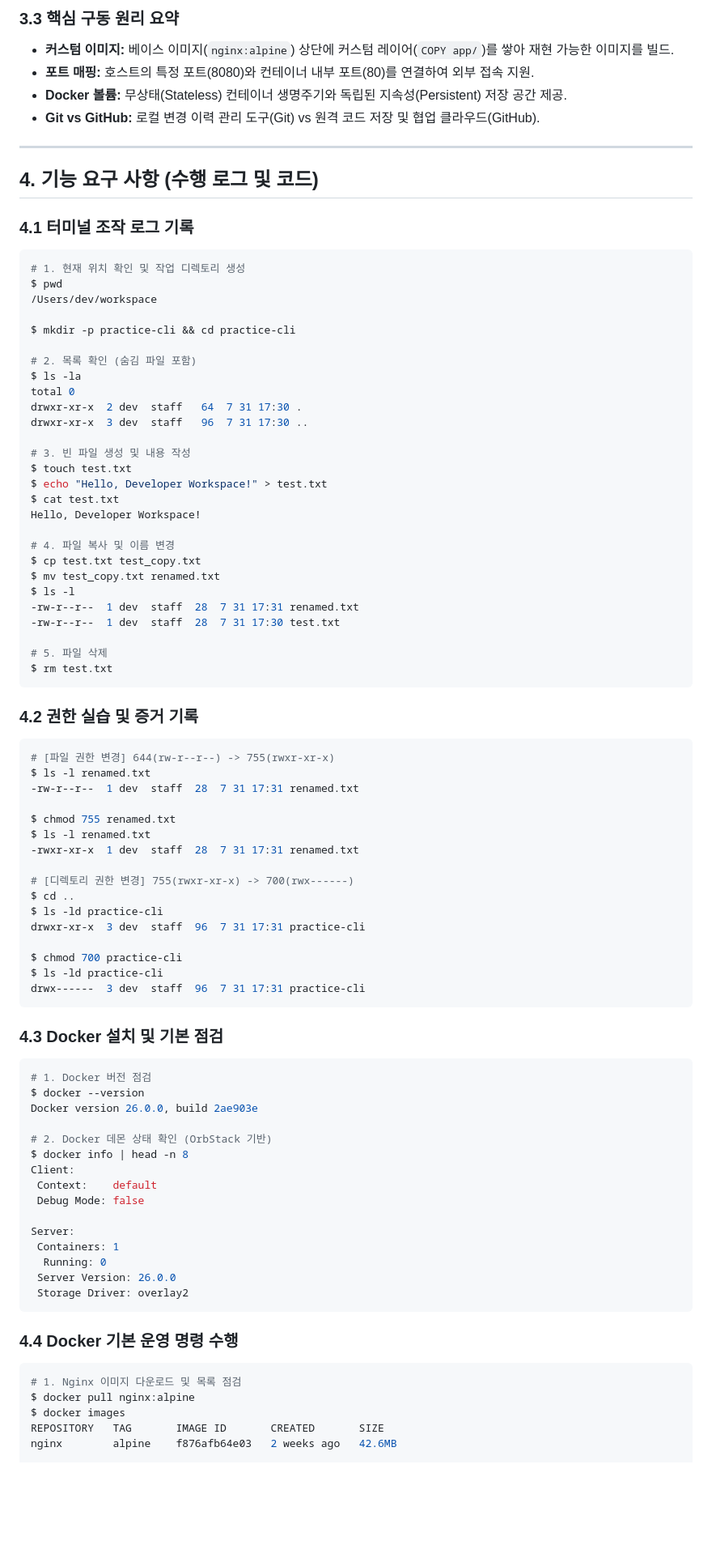
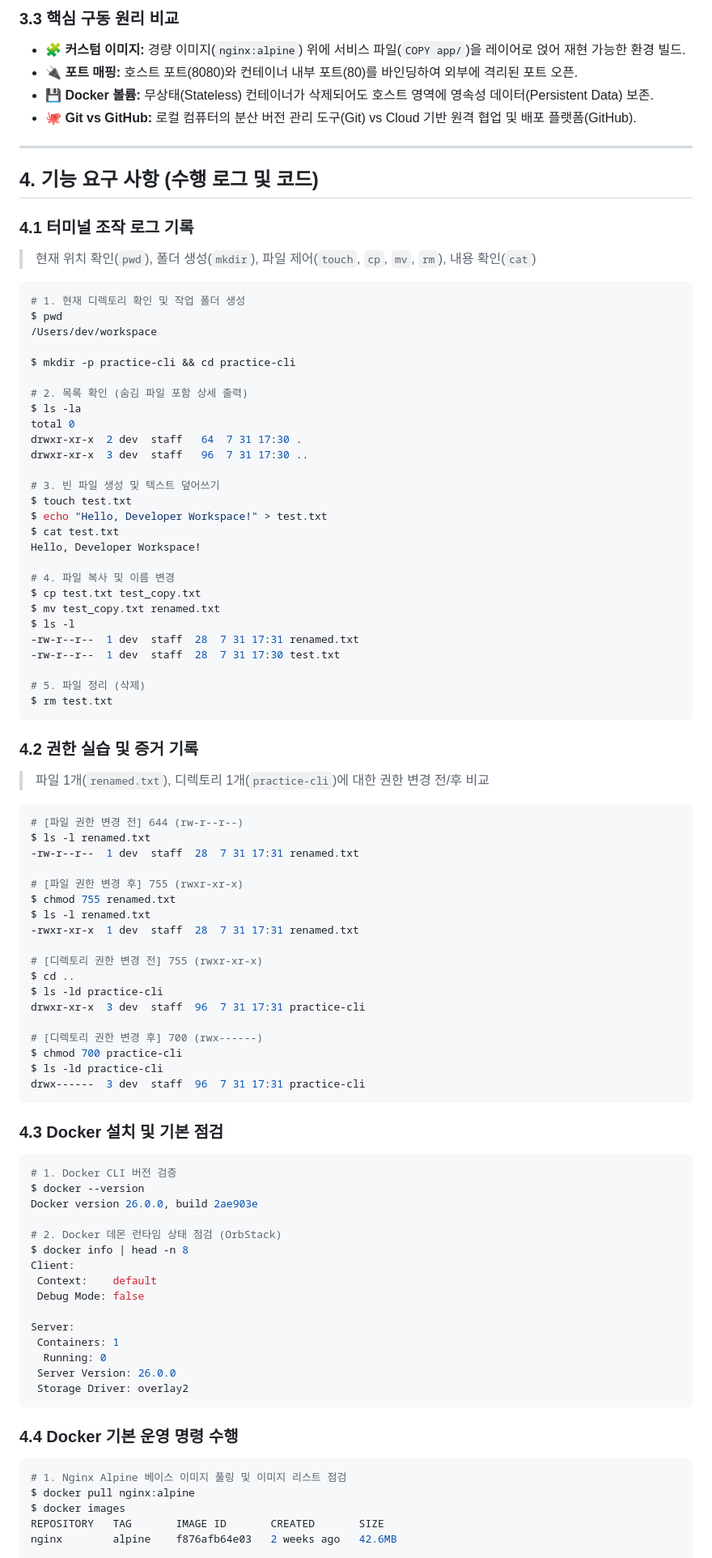
Before and after one commit to nick19850906-debug/scratch, a Markdown page: README.md, the part around one of its changes. Shown at 81% size. GitHub-like rendering; blank space fills up the shorter version.

````diff
--- a/README.md
+++ b/README.md
@@ -96,29 +135,31 @@ dev-workspace/
 
-### 3.3 핵심 구동 원리 요약
-* **커스텀 이미지:** 베이스 이미지(`nginx:alpine`) 상단에 커스텀 레이어(`COPY app/`)를 쌓아 재현 가능한 이미지를 빌드.
-* **포트 매핑:** 호스트의 특정 포트(8080)와 컨테이너 내부 포트(80)를 연결하여 외부 접속 지원.
-* **Docker 볼륨:** 무상태(Stateless) 컨테이너 생명주기와 독립된 지속성(Persistent) 저장 공간 제공.
-* **Git vs GitHub:** 로컬 변경 이력 관리 도구(Git) vs 원격 코드 저장 및 협업 클라우드(GitHub).
+### 3.3 핵심 구동 원리 비교
+* 🧩 **커스텀 이미지:** 경량 이미지(`nginx:alpine`) 위에 서비스 파일(`COPY app/`)을 레이어로 얹어 재현 가능한 환경 빌드.
+* 🔌 **포트 매핑:** 호스트 포트(8080)와 컨테이너 내부 포트(80)를 바인딩하여 외부에 격리된 포트 오픈.
+* 💾 **Docker 볼륨:** 무상태(Stateless) 컨테이너가 삭제되어도 호스트 영역에 영속성 데이터(Persistent Data) 보존.
+* 🐙 **Git vs GitHub:** 로컬 컴퓨터의 분산 버전 관리 도구(Git) vs Cloud 기반 원격 협업 및 배포 플랫폼(GitHub).
 
 ---
 
 ## 4. 기능 요구 사항 (수행 로그 및 코드)
 
 ### 4.1 터미널 조작 로그 기록
+> 현재 위치 확인(`pwd`), 폴더 생성(`mkdir`), 파일 제어(`touch`, `cp`, `mv`, `rm`), 내용 확인(`cat`)
+
 ```bash
-# 1. 현재 위치 확인 및 작업 디렉토리 생성
+# 1. 현재 디렉토리 확인 및 작업 폴더 생성
 $ pwd
 /Users/dev/workspace
 
 $ mkdir -p practice-cli && cd practice-cli
 
-# 2. 목록 확인 (숨김 파일 포함)
+# 2. 목록 확인 (숨김 파일 포함 상세 출력)
 $ ls -la
 total 0
 drwxr-xr-x  2 dev  staff   64  7 31 17:30 .
 drwxr-xr-x  3 dev  staff   96  7 31 17:30 ..
 
-# 3. 빈 파일 생성 및 내용 작성
+# 3. 빈 파일 생성 및 텍스트 덮어쓰기
 $ touch test.txt
 $ echo "Hello, Developer Workspace!" > test.txt
 $ cat test.txt
@@ -131,25 +172,29 @@ $ ls -l
 -rw-r--r--  1 dev  staff  28  7 31 17:31 renamed.txt
 -rw-r--r--  1 dev  staff  28  7 31 17:30 test.txt
 
-# 5. 파일 삭제
+# 5. 파일 정리 (삭제)
 $ rm test.txt
 ```
 
 ### 4.2 권한 실습 및 증거 기록
+> 파일 1개(`renamed.txt`), 디렉토리 1개(`practice-cli`)에 대한 권한 변경 전/후 비교
+
 ```bash
-# [파일 권한 변경] 644(rw-r--r--) -> 755(rwxr-xr-x)
+# [파일 권한 변경 전] 644 (rw-r--r--)
 $ ls -l renamed.txt
 -rw-r--r--  1 dev  staff  28  7 31 17:31 renamed.txt
 
+# [파일 권한 변경 후] 755 (rwxr-xr-x)
 $ chmod 755 renamed.txt
 $ ls -l renamed.txt
 -rwxr-xr-x  1 dev  staff  28  7 31 17:31 renamed.txt
 
-# [디렉토리 권한 변경] 755(rwxr-xr-x) -> 700(rwx------)
+# [디렉토리 권한 변경 전] 755 (rwxr-xr-x)
 $ cd ..
 $ ls -ld practice-cli
 drwxr-xr-x  3 dev  staff  96  7 31 17:31 practice-cli
 
+# [디렉토리 권한 변경 후] 700 (rwx------)
 $ chmod 700 practice-cli
 $ ls -ld practice-cli
 drwx------  3 dev  staff  96  7 31 17:31 practice-cli
@@ -157,11 +202,11 @@ drwx------  3 dev  staff  96  7 31 17:31 practice-cli
 
 ### 4.3 Docker 설치 및 기본 점검
 ```bash
-# 1. Docker 버전 점검
+# 1. Docker CLI 버전 검증
 $ docker --version
 Docker version 26.0.0, build 2ae903e
 
-# 2. Docker 데몬 상태 확인 (OrbStack 기반)
+# 2. Docker 데몬 런타임 상태 점검 (OrbStack)
 $ docker info | head -n 8
 Client:
  Context:    default
@@ -176,7 +221,7 @@ Server:
 
 ### 4.4 Docker 기본 운영 명령 수행
 ```bash
-# 1. Nginx 이미지 다운로드 및 목록 점검
+# 1. Nginx Alpine 베이스 이미지 풀링 및 이미지 리스트 점검
 $ docker pull nginx:alpine
 $ docker images
 REPOSITORY   TAG       IMAGE ID       CREATED       SIZE
````
Also changed, not shown: other parts of README.md (+112 -73 lines).
